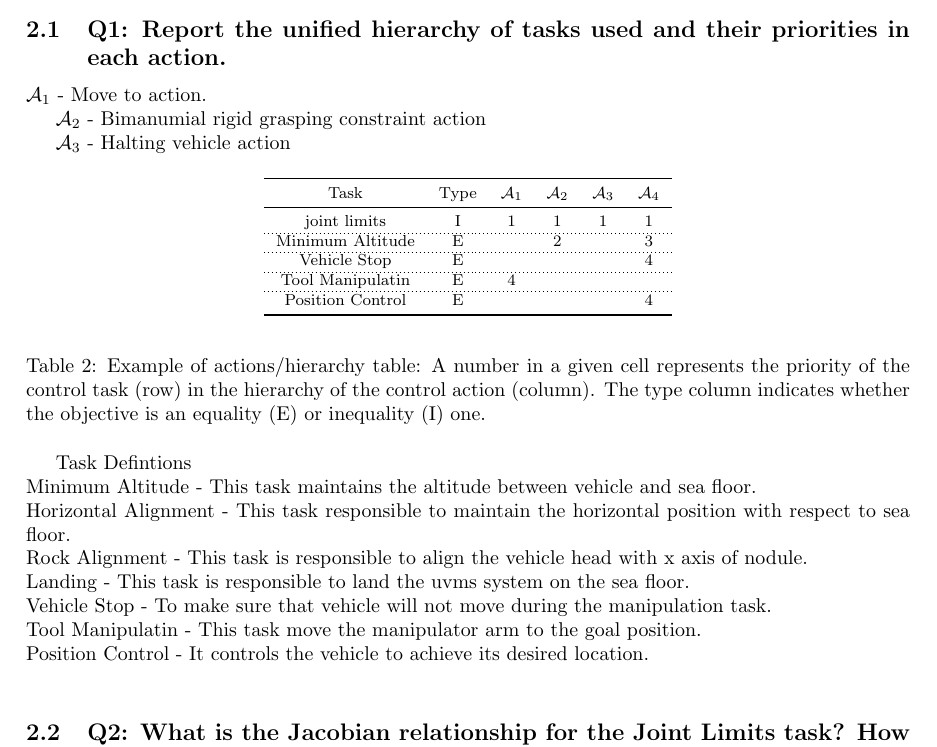
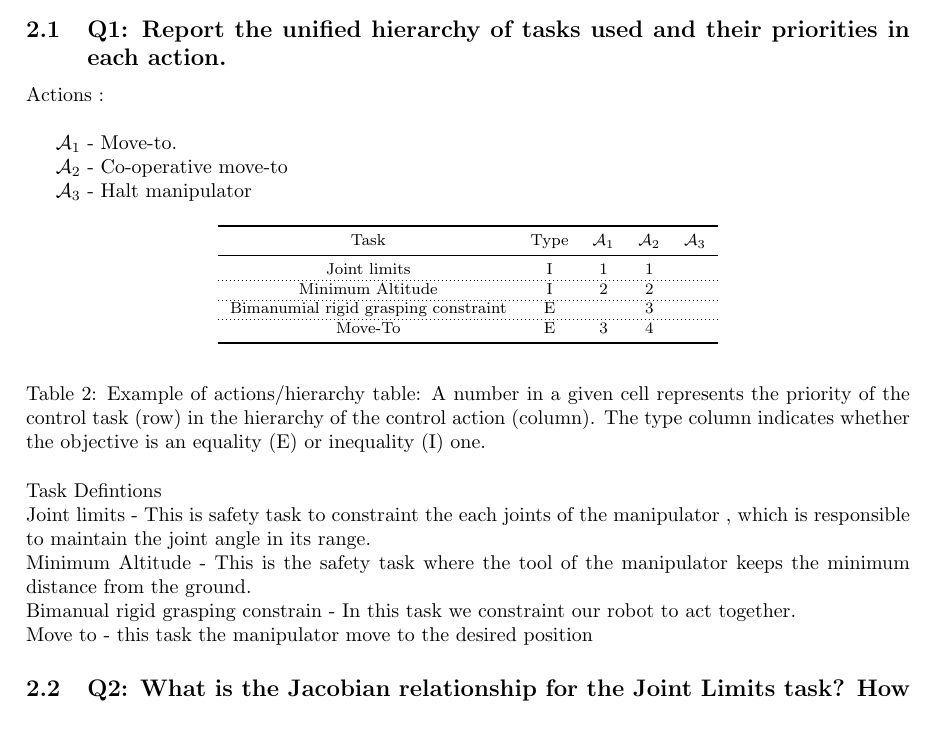
Before and after one commit to OuassimMilous/Cooperative-Robotics-Assignments, a LaTeX document (report/cooperative.tex): part of page 6 of 8, cut so that both start at the same text. Compiled offline with pdfLaTeX.

Commit message:
ex1 and half ex2 -raw

```diff
--- a/report/cooperative.tex
+++ b/report/cooperative.tex
@@ -241,13 +241,14 @@ Repeat the simulation, using a goal position or by changing the grasping in such
 \subsection{Q1: Report the unified hierarchy of tasks used and their priorities in each action.}
 
 
+Actions :\\
 
-$\mathcal{A}_{1}$ - Move to action.
+$\mathcal{A}_{1}$ - Move-to.
 
 
-$\mathcal{A}_{2}$ - Bimanumial rigid grasping constraint action
+$\mathcal{A}_{2}$ - Co-operative move-to
 
-$\mathcal{A}_{3}$ - Halting vehicle action
+$\mathcal{A}_{3}$ - Halt manipulator
 
 
 \begin{table}[htb]
@@ -256,36 +257,35 @@ $\mathcal{A}_{3}$ - Halting vehicle action
 		\footnotesize
 		\begin{tabular}{cccccc}
 			\toprule
-			Task & Type & $\mathcal{A}_{1}$ & $\mathcal{A}_{2}$  & $\mathcal{A}_{3}$  & $\mathcal{A}_{4}$ \\
+			Task & Type & $\mathcal{A}_{1}$ & $\mathcal{A}_{2}$  & $\mathcal{A}_{3}$  \\
 			\midrule
-			joint limits                      & I & 1 & 1 & 1 & 1  \\
+			Joint limits                      & I & 1 & 1 &  \\
 			\hdashline
-
-			Minimum Altitude						& E & & 2 & & 3 \\
+			Minimum Altitude						& I & 2& 2 & \\
 			\hdashline
-			Vehicle Stop 						& E & & & & 4 \\
+			Bimanumial rigid grasping constraint					& E & & 3 & \\
 			\hdashline
-			Tool Manipulatin					& E & 4 & & & \\
-			\hdashline
-			Position Control 						& E & & & & 4 \\
+			Move-To						& E & 3 & 4& \\
+			%\hdashline
+			%\hdashline
+			%Position Control 						& E & & & & 4 \\
 
 			\bottomrule
 		\end{tabular}
 	\end{center}
 \caption{Example of actions/hierarchy table: A number in a given cell represents the priority of the control task (row) in the hierarchy of the control action (column). The type column indicates whether the objective is an equality (E) or inequality (I) one.}
 \end{table}
-\\
+\noindent
 Task Defintions\\
-Minimum Altitude - This task maintains the altitude between vehicle and sea floor.\\
-Horizontal Alignment - This task responsible to maintain the horizontal position with respect to sea floor. \\
-Rock Alignment - This task is responsible to align the vehicle head with x axis of nodule. \\
-Landing - This task is responsible to land the uvms system  on the sea floor. \\
-Vehicle Stop - To make sure that vehicle will not move during the manipulation task. \\
-Tool Manipulatin - This task move the manipulator arm to the goal position.\\
-Position Control - It controls the vehicle to achieve its desired location.\\
+Joint limits - This is safety task to constraint the each joints of the manipulator , which is responsible to maintain the joint angle in its range.\\
+Minimum Altitude -
+This is the safety task where the tool of the manipulator keeps the minimum distance from the ground. \\
+Bimanual rigid grasping constrain - In this task we constraint our robot to act together. \\
+Move to - this task the manipulator move to the desired position
 
 
 \subsection{Q2: What is the Jacobian relationship for the Joint Limits task? How was the task reference computed?}
+
 
 \subsection{Q3: What is the Jacobian relationship for the Bimanual Rigid Grasping Constraint task? How was the task reference computed?}
 
```
Also changed, not shown: report/cooperative.pdf, 5 other files.
